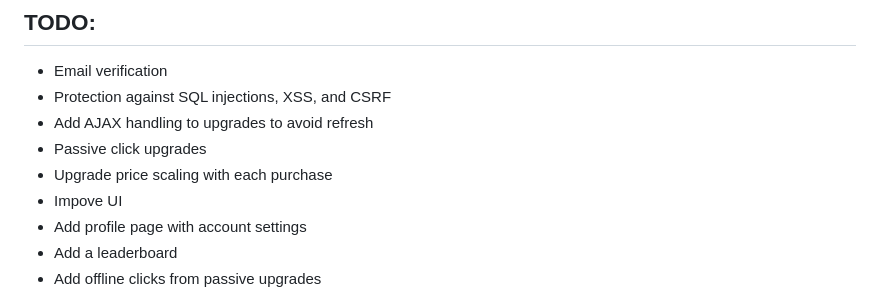
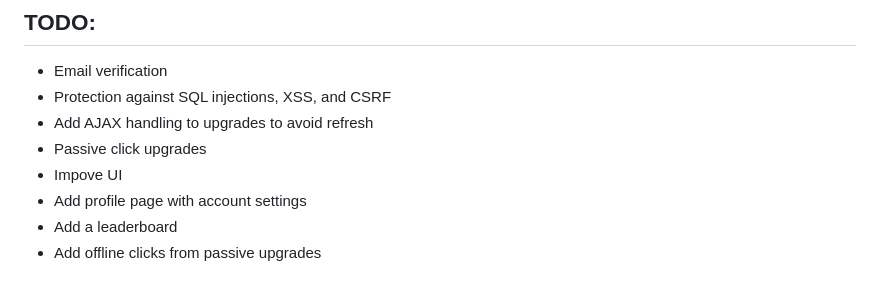
Before and after one commit to JuhoTurunen/MerkkiMylly, a Markdown page: README.md, the part around the change. GitHub-like rendering.

```diff
--- a/README.md
+++ b/README.md
@@ -64,7 +64,6 @@ flask run
 - Protection against SQL injections, XSS, and CSRF
 - Add AJAX handling to upgrades to avoid refresh
 - Passive click upgrades
-- Upgrade price scaling with each purchase
 - Impove UI
 - Add profile page with account settings
 - Add a leaderboard
```
